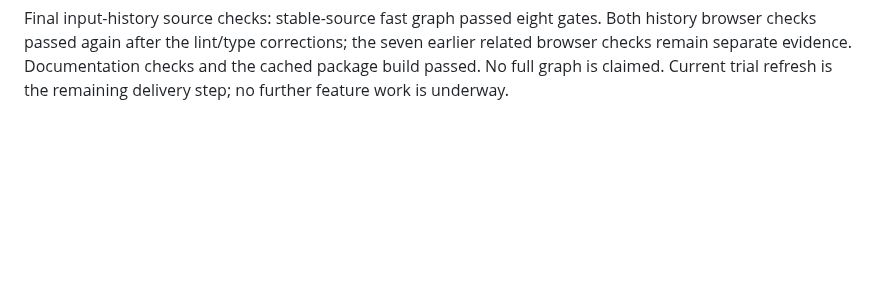
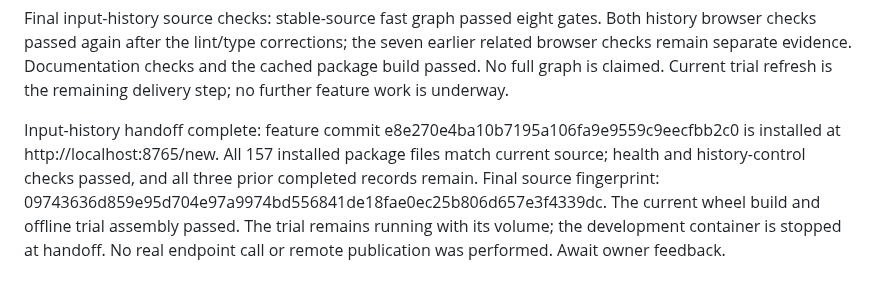
Before and after one commit to sleetdrop/anthropic-readiness, a Markdown page: docs/harness/progress.md, the part around the change. GitHub-like rendering; blank space fills up the shorter version.

Commit message:
docs: record browser input history handoff

```diff
--- a/docs/harness/progress.md
+++ b/docs/harness/progress.md
@@ -1577,3 +1577,13 @@ Both history browser checks passed again after the lint/type corrections; the
 seven earlier related browser checks remain separate evidence. Documentation
 checks and the cached package build passed. No full graph is claimed. Current
 trial refresh is the remaining delivery step; no further feature work is underway.
+
+Input-history handoff complete: feature commit
+e8e270e4ba10b7195a106fa9e9559c9eecfbb2c0 is installed at
+http://localhost:8765/new. All 157 installed package files match current source;
+health and history-control checks passed, and all three prior completed records
+remain. Final source fingerprint:
+09743636d859e95d704e97a9974bd556841de18fae0ec25b806d657e3f4339dc.
+The current wheel build and offline trial assembly passed. The trial remains
+running with its volume; the development container is stopped at handoff. No
+real endpoint call or remote publication was performed. Await owner feedback.
```
Also changed, not shown: docs/CONTINUE.md (+6 -2 lines), docs/harness/simplified-entry-ledger.md (+7 -0 lines).
